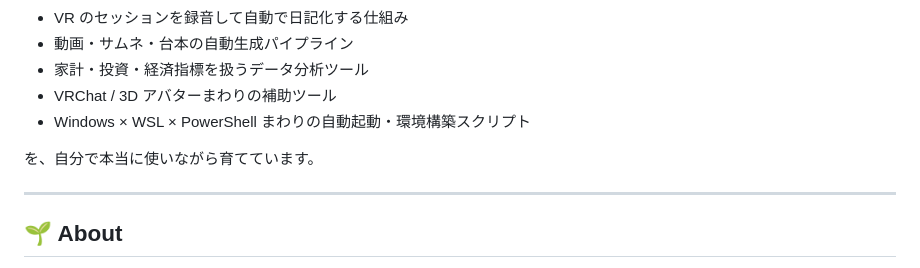
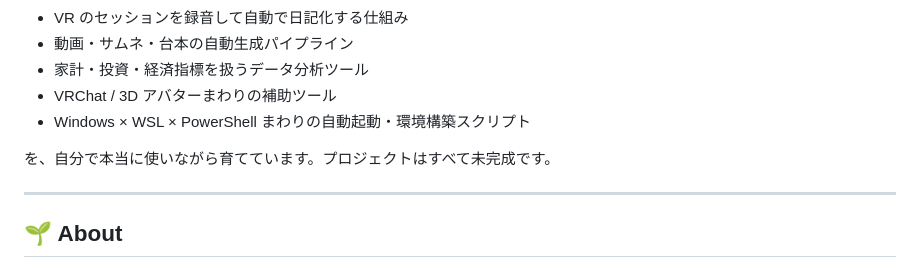
Before and after one commit to KAFKA2306/KAFKA2306, a Markdown page: README.md, the part around the change. GitHub-like rendering.

```diff
--- a/README.md
+++ b/README.md
@@ -9,7 +9,7 @@
 - VRChat / 3D アバターまわりの補助ツール
 - Windows × WSL × PowerShell まわりの自動起動・環境構築スクリプト
 
-を、自分で本当に使いながら育てています。
+を、自分で本当に使いながら育てています。プロジェクトはすべて未完成です。
 
 ---
 
```
